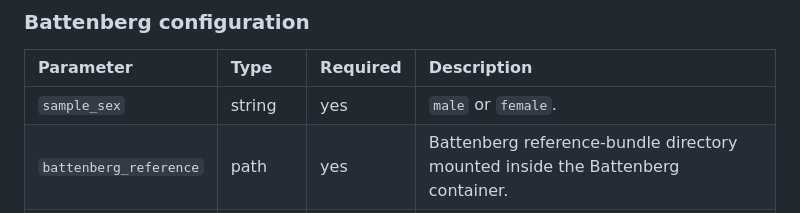
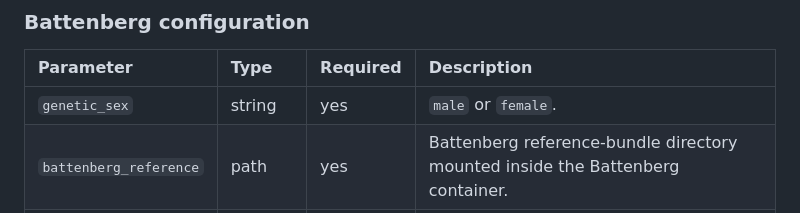
Before and after one commit to TheBoutrosLab/pipeline-call-sCNA, a Markdown page: README.md, the part around the change. Drawn GitHub-style.

Commit message:
Update documentation

```diff
--- a/README.md
+++ b/README.md
@@ -126,7 +126,7 @@ The complete example is in [config/template.config](config/template.config), and
 
 | Parameter | Type | Required | Description |
 |:----------|:-----|:---------|:------------|
-| `sample_sex` | string | yes | `male` or `female`. |
+| `genetic_sex` | string | yes | `male` or `female`. |
 | `battenberg_reference` | path | yes | Battenberg reference-bundle directory mounted inside the Battenberg container. |
 | `min_rho` | number | yes | Minimum tumour purity. Default: `0.1`. |
 | `max_rho` | number | yes | Maximum tumour purity. Default: `1.0`. |
```
